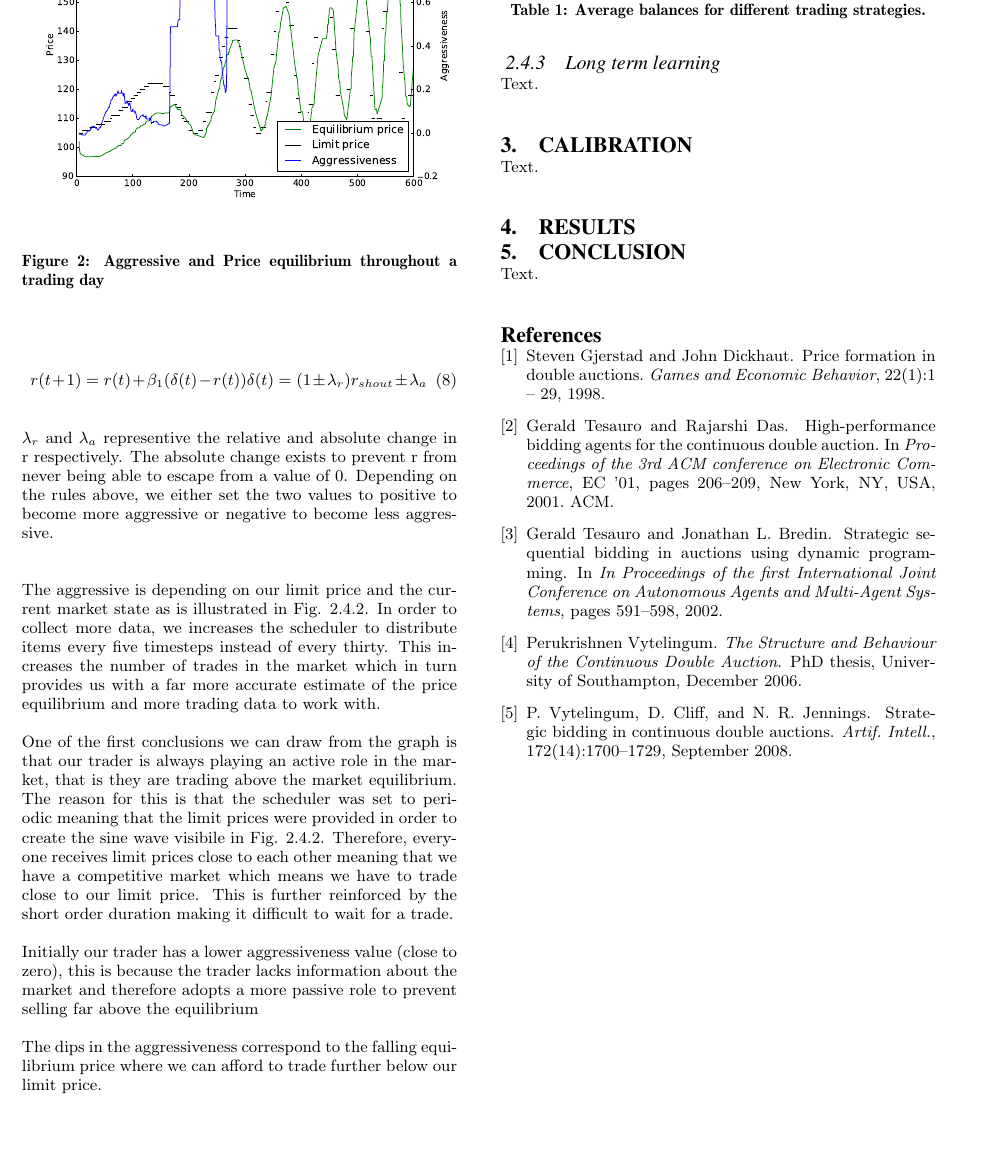
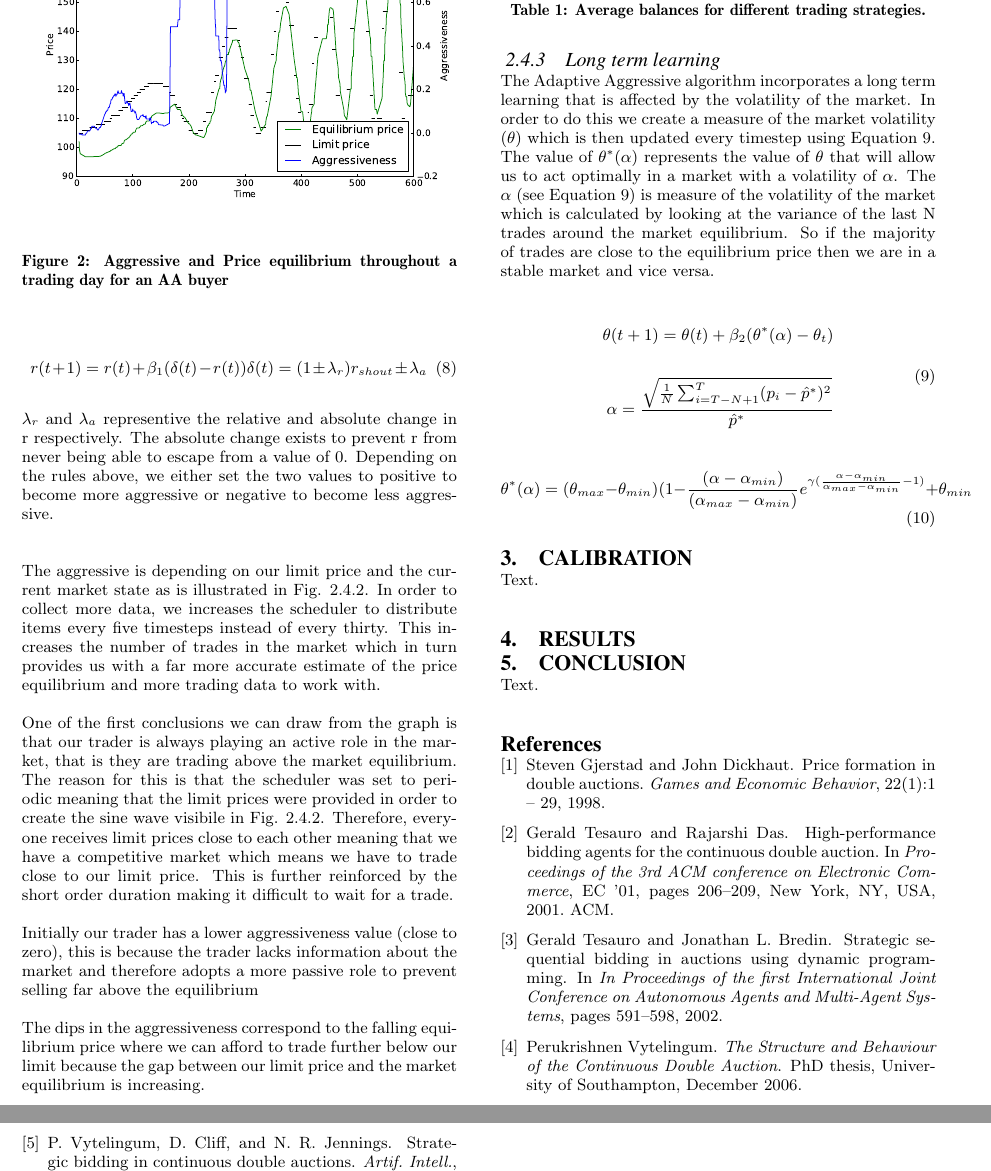
Before and after one commit to jonsim/uob_algo-report, a LaTeX paper (algo_report.tex): part of page 4 of 4 before the commit and two parts of pages 4 and 5 of 5 after it, the two joined at a grey line, cut so that both start at the same text, the shorter picture padded with empty space. Compiled offline with pdfLaTeX.

Commit message:
Some theta equations

```diff
--- a/algo_report.tex
+++ b/algo_report.tex
@@ -389,19 +389,45 @@ because the trader lacks information about the market and therefore adopts a
 more passive role to prevent selling far above the equilibrium
 
 The dips in the aggressiveness correspond to the falling equilibrium price
-where we can afford to trade further below our limit price.
+where we can afford to trade further below our limit because the gap between
+our limit price and the market equilibrium is increasing.
+
 \begin{figure}
   \centering
   \includegraphics[width=\columnwidth]{graphs_and_stats/aggressiveness_vs_price.pdf}
   \label{aavtime}
-  \caption{Aggressive and Price equilibrium throughout a trading day}
+  \caption{Aggressive and Price equilibrium throughout a trading day for an AA
+  buyer}
 \end{figure}
 
 \subsubsection{Long term learning} \label{sec:AA_long_term_learning}
 % OWNER: Max
 % - theta
-Text.\\
+The Adaptive Aggressive algorithm incorporates a long term learning that is
+affected by the volatility of the market. In order to do this we create a
+measure of the market volatility ($\theta$) which is then updated every
+timestep using Equation \ref{updtheta}. The value of $\theta^*(\alpha)$
+represents the value of $\theta$ that will allow us to act optimally in a
+market with a volatility of $\alpha$.  The $\alpha$ (see Equation
+\ref{updtheta}) is measure of the volatility of the market which is calculated
+by looking at the variance of the last N trades around the market equilibrium.
+So if the majority of trades are close to the equilibrium price then we are in
+a stable market and vice versa.
 
+\begin{equation}
+\label{updtheta}
+\begin{split}
+\theta(t+1)=\theta(t)+\beta_2(\theta^*(\alpha)-\theta_t)\\\\
+\alpha = \frac{\sqrt{\frac 1 N \sum^T_{i=T-N+1}(p_i-\hat p^*)^2}}{\hat p^*}
+\end{split}
+\end{equation}
+
+\begin{equation}
+\theta^*(\alpha) = (\theta_{max}-\theta_{min})
+(1-\frac{(\alpha-\alpha_{min})}{(\alpha_{max} -\alpha_{min})}e^{\gamma(
+\frac{\alpha-\alpha_{min}}{\alpha_{max}-\alpha_{min}}-1)} + \theta_{min}
+\label{thetastar}
+\end{equation}
 
 \section{Calibration} \label{sec:calibration}
 % OWNER: Group
```
